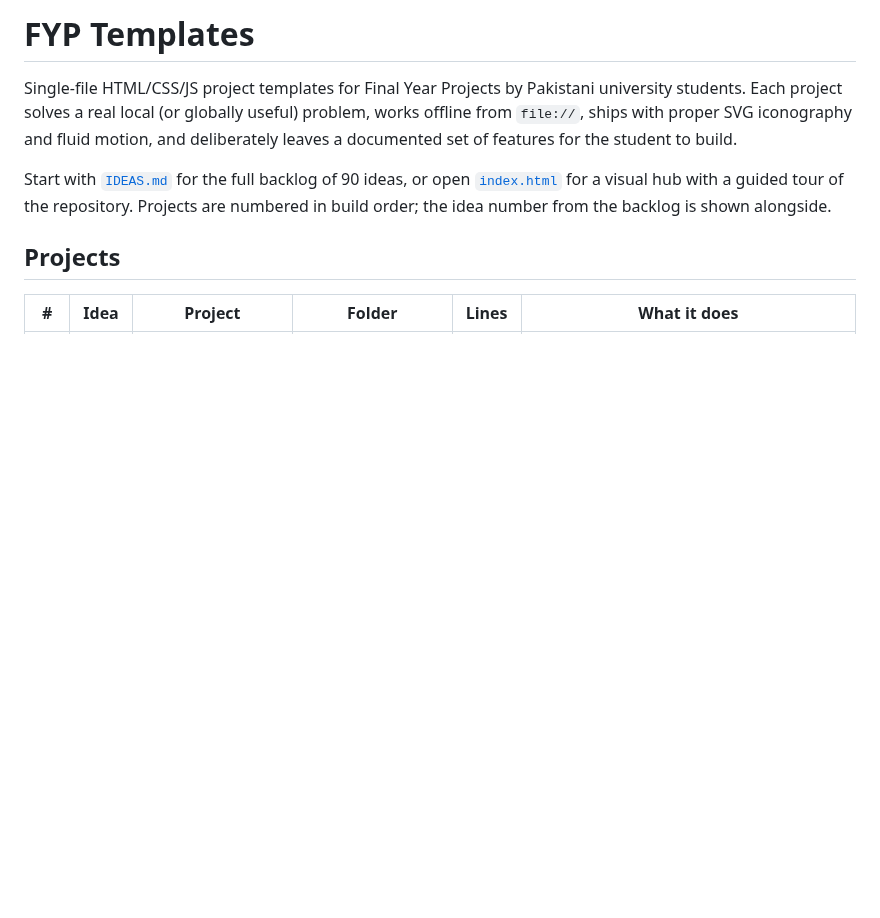
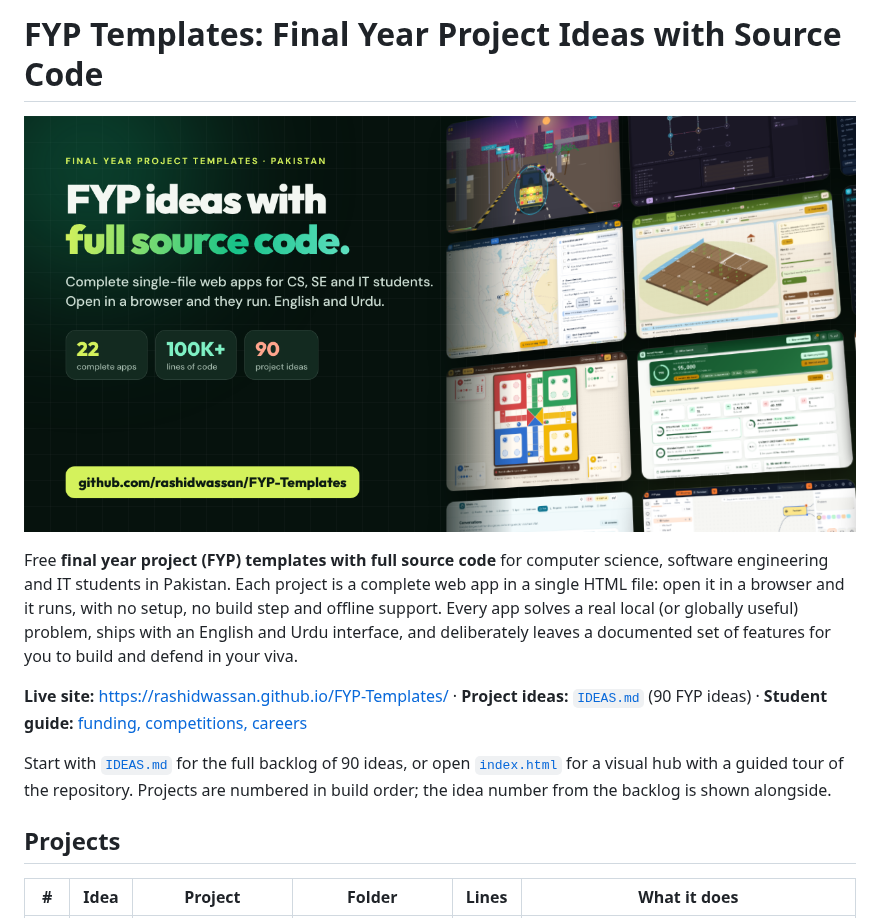
Before and after one commit to rashidwassan/FYP-Templates, a Markdown page: README.md, the part around one of its changes. Drawn GitHub-style; pictures changed too: assets/social-preview.png (added); blank space fills up the shorter version.

```diff
--- a/README.md
+++ b/README.md
@@ -1,6 +1,10 @@
-# FYP Templates
+# FYP Templates: Final Year Project Ideas with Source Code
 
-Single-file HTML/CSS/JS project templates for Final Year Projects by Pakistani university students. Each project solves a real local (or globally useful) problem, works offline from `file://`, ships with proper SVG iconography and fluid motion, and deliberately leaves a documented set of features for the student to build.
+![FYP Templates: final year project ideas with full source code](assets/social-preview.png)
+
+Free **final year project (FYP) templates with full source code** for computer science, software engineering and IT students in Pakistan. Each project is a complete web app in a single HTML file: open it in a browser and it runs, with no setup, no build step and offline support. Every app solves a real local (or globally useful) problem, ships with an English and Urdu interface, and deliberately leaves a documented set of features for you to build and defend in your viva.
+
+**Live site:** [https://rashidwassan.github.io/FYP-Templates/](https://rashidwassan.github.io/FYP-Templates/) · **Project ideas:** [`IDEAS.md`](IDEAS.md) (90 FYP ideas) · **Student guide:** [funding, competitions, careers](#for-students-money-competitions-careers-tools)
 
 Start with [`IDEAS.md`](IDEAS.md) for the full backlog of 90 ideas, or open [`index.html`](index.html) for a visual hub with a guided tour of the repository. Projects are numbered in build order; the idea number from the backlog is shown alongside.
 
```
Also changed, not shown: other parts of README.md (+8 -1 lines), 3 other files.
